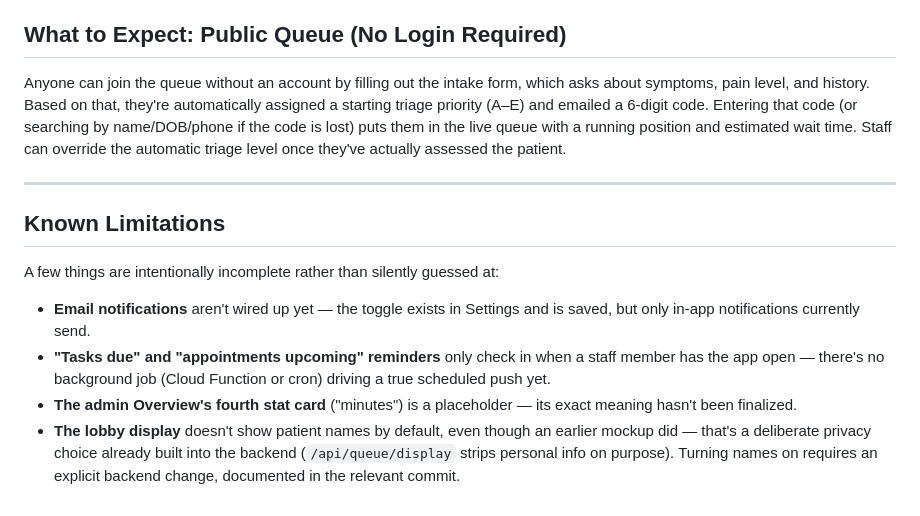
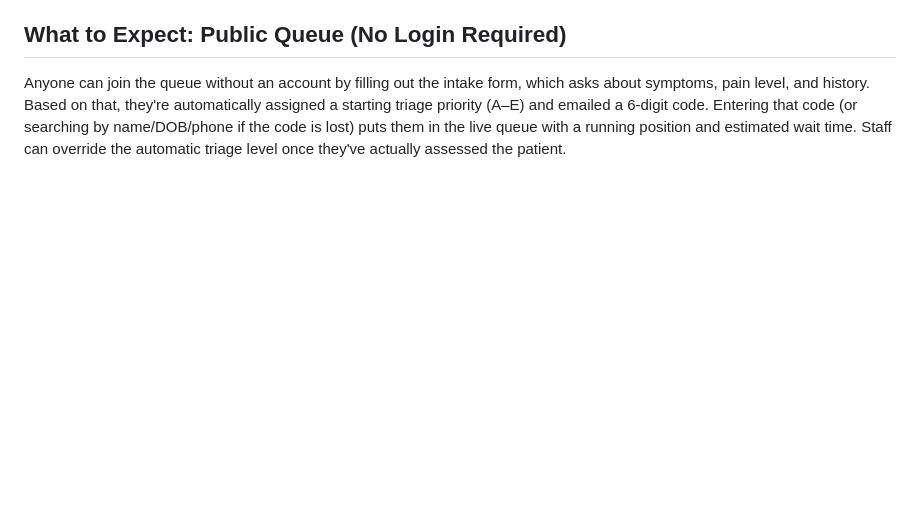
Before and after one commit to j0hnc0d3s/medic, a Markdown page: README.md, the part around the change. GitHub-like rendering; blank space fills up the shorter version.

Commit message:
A few updates to the README.md

```diff
--- a/README.md
+++ b/README.md
@@ -142,14 +142,3 @@ Log in as the admin account above.
 ## What to Expect: Public Queue (No Login Required)
 
 Anyone can join the queue without an account by filling out the intake form, which asks about symptoms, pain level, and history. Based on that, they're automatically assigned a starting triage priority (A–E) and emailed a 6-digit code. Entering that code (or searching by name/DOB/phone if the code is lost) puts them in the live queue with a running position and estimated wait time. Staff can override the automatic triage level once they've actually assessed the patient.
-
----
-
-## Known Limitations
-
-A few things are intentionally incomplete rather than silently guessed at:
-
-- **Email notifications** aren't wired up yet — the toggle exists in Settings and is saved, but only in-app notifications currently send.
-- **"Tasks due" and "appointments upcoming" reminders** only check in when a staff member has the app open — there's no background job (Cloud Function or cron) driving a true scheduled push yet.
-- **The admin Overview's fourth stat card** ("minutes") is a placeholder — its exact meaning hasn't been finalized.
-- **The lobby display** doesn't show patient names by default, even though an earlier mockup did — that's a deliberate privacy choice already built into the backend (`/api/queue/display` strips personal info on purpose). Turning names on requires an explicit backend change, documented in the relevant commit.
```
